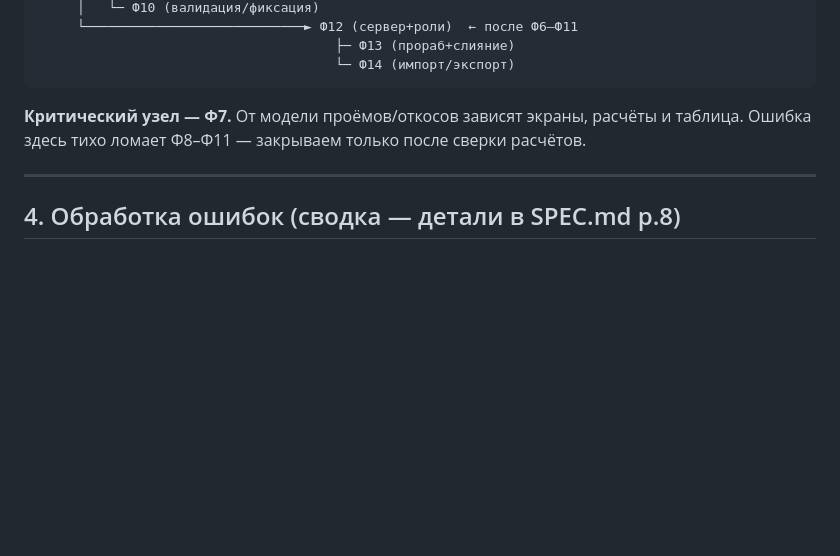
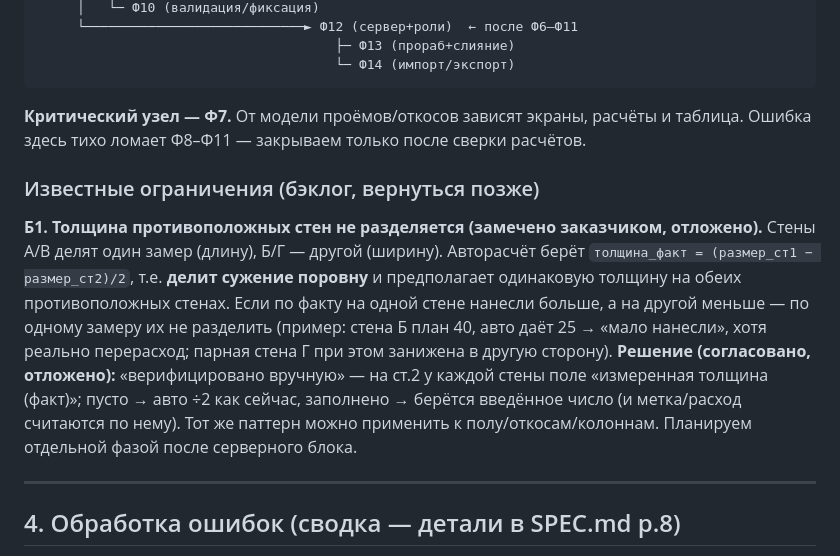
Before and after one commit to asdzoni78-code/neuro-agent-project, a Markdown page: construction_company_Max/construction_company_Max_1.0/Plan.md, the part around the change. GitHub-like rendering; blank space fills up the shorter version.

````diff
--- a/construction_company_Max/construction_company_Max_1.0/Plan.md
+++ b/construction_company_Max/construction_company_Max_1.0/Plan.md
@@ -180,6 +180,20 @@ _Дата: 2026-07-04 | Статус: **v1.0 ✅ готова** · **v2.0 ⬜ о
 ```
 **Критический узел — Ф7.** От модели проёмов/откосов зависят экраны, расчёты и таблица. Ошибка здесь тихо ломает Ф8–Ф11 — закрываем только после сверки расчётов.
 
+### Известные ограничения (бэклог, вернуться позже)
+
+**Б1. Толщина противоположных стен не разделяется (замечено заказчиком, отложено).**
+Стены А/В делят один замер (длину), Б/Г — другой (ширину). Авторасчёт берёт
+`толщина_факт = (размер_ст1 − размер_ст2)/2`, т.е. **делит сужение поровну** и
+предполагает одинаковую толщину на обеих противоположных стенах. Если по факту
+на одной стене нанесли больше, а на другой меньше — по одному замеру их не
+разделить (пример: стена Б план 40, авто даёт 25 → «мало нанесли», хотя реально
+перерасход; парная стена Г при этом занижена в другую сторону).
+**Решение (согласовано, отложено):** «верифицировано вручную» — на ст.2 у каждой
+стены поле «измеренная толщина (факт)»; пусто → авто ÷2 как сейчас, заполнено →
+берётся введённое число (и метка/расход считаются по нему). Тот же паттерн можно
+применить к полу/откосам/колоннам. Планируем отдельной фазой после серверного блока.
+
 ---
 
 ## 4. Обработка ошибок (сводка — детали в SPEC.md р.8)
````
Also changed, not shown: construction_company_Max/construction_company_Max_1.0/SPEC.md (+9 -1 lines).
